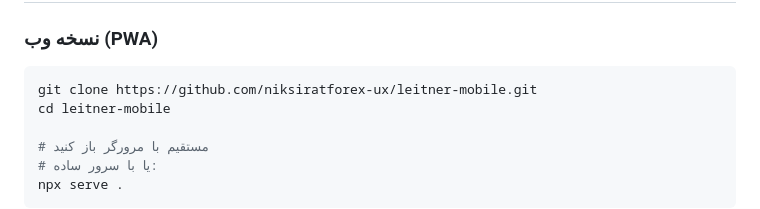
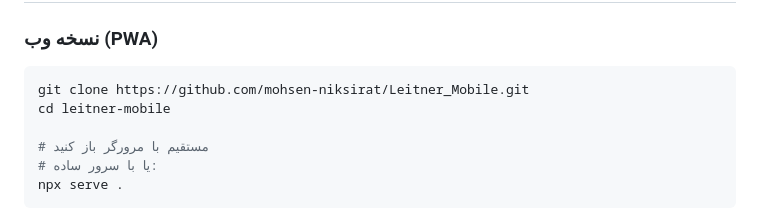
Before and after one commit to mohsen-niksirat/Leitner_Mobile, a Markdown page: README.md, the part around one of its changes. Drawn GitHub-style.

````diff
--- a/README.md
+++ b/README.md
@@ -68,7 +67,7 @@
 ### نسخه وب (PWA)
 
 ```bash
-git clone https://github.com/niksiratforex-ux/leitner-mobile.git
+git clone https://github.com/mohsen-niksirat/Leitner_Mobile.git
 cd leitner-mobile
 
 # مستقیم با مرورگر باز کنید
````
Also changed, not shown: other parts of README.md (+4 -5 lines).
